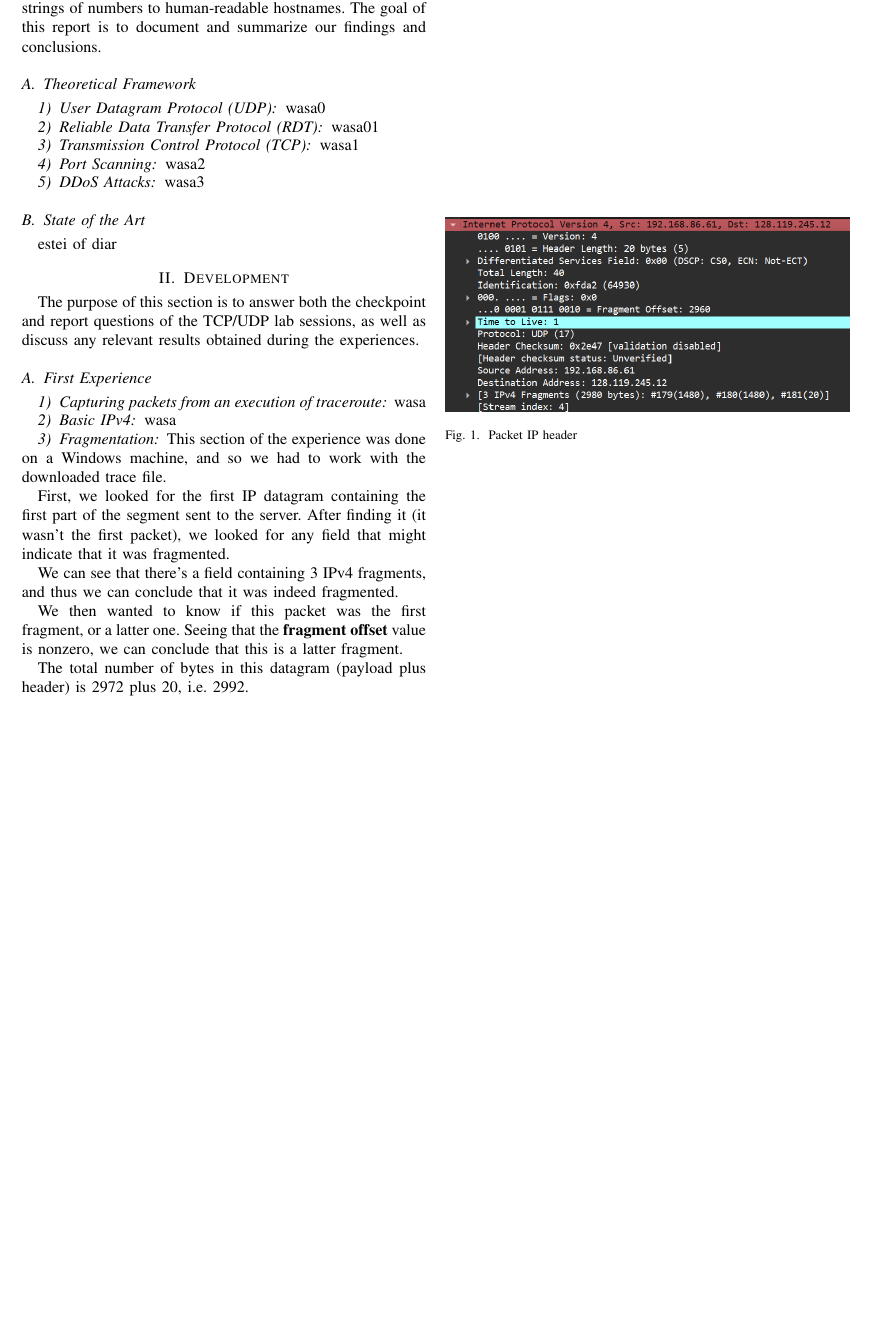
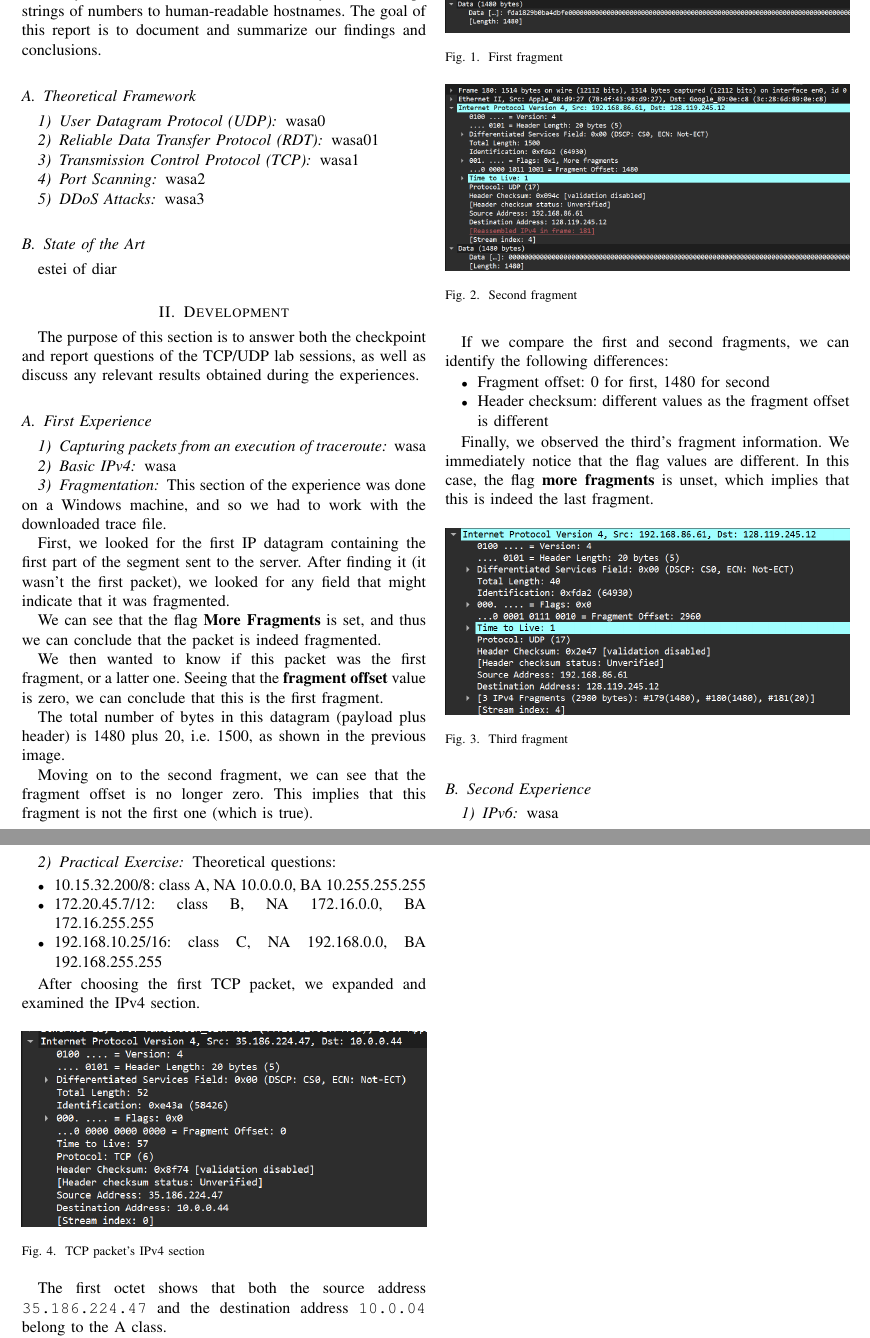
Before and after one commit to DanielCasquino/cn-reports, a LaTeX paper (4/bare_jrnl.tex, which reads 4/first.tex, 4/second.tex): part of the page before the commit and two parts of pages 1 and 2 of 2 after it, the two joined at a grey line, cut so that both start at the same text, the shorter picture padded with empty space. Compiled offline with pdfLaTeX.

Commit message:
wip: ip exp 2

```diff
--- a/4/first.tex
+++ b/4/first.tex
@@ -17,16 +17,44 @@ looked for any field that might indicate that it was fragmented.
 
 \begin{figure}[htbp]
     \centering
-    \includegraphics[width=1\linewidth]{img/2/1.png}
-    \caption{Packet IP header}\label{fig:2_1}
+    \includegraphics[width=1\linewidth]{img/1/3_1.png}
+    \caption{First fragment}\label{fig:exp1_3_1}
 \end{figure}
 
-We can see that there's a field containing 3 IPv4 fragments, and thus we can
-conclude that it was indeed fragmented.
+We can see that the flag \textbf{More Fragments} is set, and thus we can
+conclude that the packet is indeed fragmented.
 
 We then wanted to know if this packet was the first fragment, or a latter one.
-Seeing that the \textbf{fragment offset} value is nonzero, we can conclude that
-this is a latter fragment.
+Seeing that the \textbf{fragment offset} value is zero, we can conclude that
+this is the first fragment.
 
-The total number of bytes in this datagram (payload plus header) is 2972 plus
-20, i.e. 2992.
+The total number of bytes in this datagram (payload plus header) is 1480 plus
+20, i.e. 1500, as shown in the previous image.
+
+Moving on to the second fragment, we can see that the fragment offset is no
+longer zero. This implies that this fragment is not the first one (which is
+true).
+
+\begin{figure}[htbp]
+    \centering
+    \includegraphics[width=1\linewidth]{img/1/3_2.png}
+    \caption{Second fragment}\label{fig:exp1_3_2}
+\end{figure}
+
+If we compare the first and second fragments, we can identify the following
+differences:
+
+\begin{itemize}
+    \item Fragment offset: 0 for first, 1480 for second
+    \item Header checksum: different values as the fragment offset is different
+\end{itemize}
+
+Finally, we observed the third's fragment information. We immediately notice
+that the flag values are different. In this case, the flag \textbf{more
+    fragments} is unset, which implies that this is indeed the last fragment.
+
+\begin{figure}[htbp]
+    \centering
+    \includegraphics[width=1\linewidth]{img/1/3_3.png}
+    \caption{Third fragment}\label{fig:exp1_3_3}
+\end{figure}
--- a/4/second.tex
+++ b/4/second.tex
@@ -0,0 +1,25 @@
+\subsection{Second Experience}
+
+\subsubsection{IPv6}
+wasa
+
+\subsubsection{Practical Exercise}
+
+Theoretical questions:
+
+\begin{itemize}
+    \item 10.15.32.200/8: class A, NA 10.0.0.0, BA 10.255.255.255
+    \item 172.20.45.7/12: class B, NA 172.16.0.0, BA 172.16.255.255
+    \item 192.168.10.25/16: class C, NA 192.168.0.0, BA 192.168.255.255
+\end{itemize}
+
+After choosing the first TCP packet, we expanded and examined the IPv4 section.
+
+\begin{figure}[htbp]
+    \centering
+    \includegraphics[width=1\linewidth]{img/2/6_1.png}
+    \caption{TCP packet's IPv4 section}\label{fig:exp2_6_1}
+\end{figure}
+
+The first octet shows that both the source address \texttt{35.186.224.47} and
+the destination address \texttt{10.0.04} belong to the A class.
```
Also changed, not shown: 4/development_discussion.tex (+1 -1 lines), 4/img/1/3_1.png (added), 4/img/1/3_2.png (added), 4/img/1/3_3.png (added), 4/img/2/1.png (deleted), 4/img/2/6_1.png (added), 4/second.tex (9 more changed lines), 1 other file.
